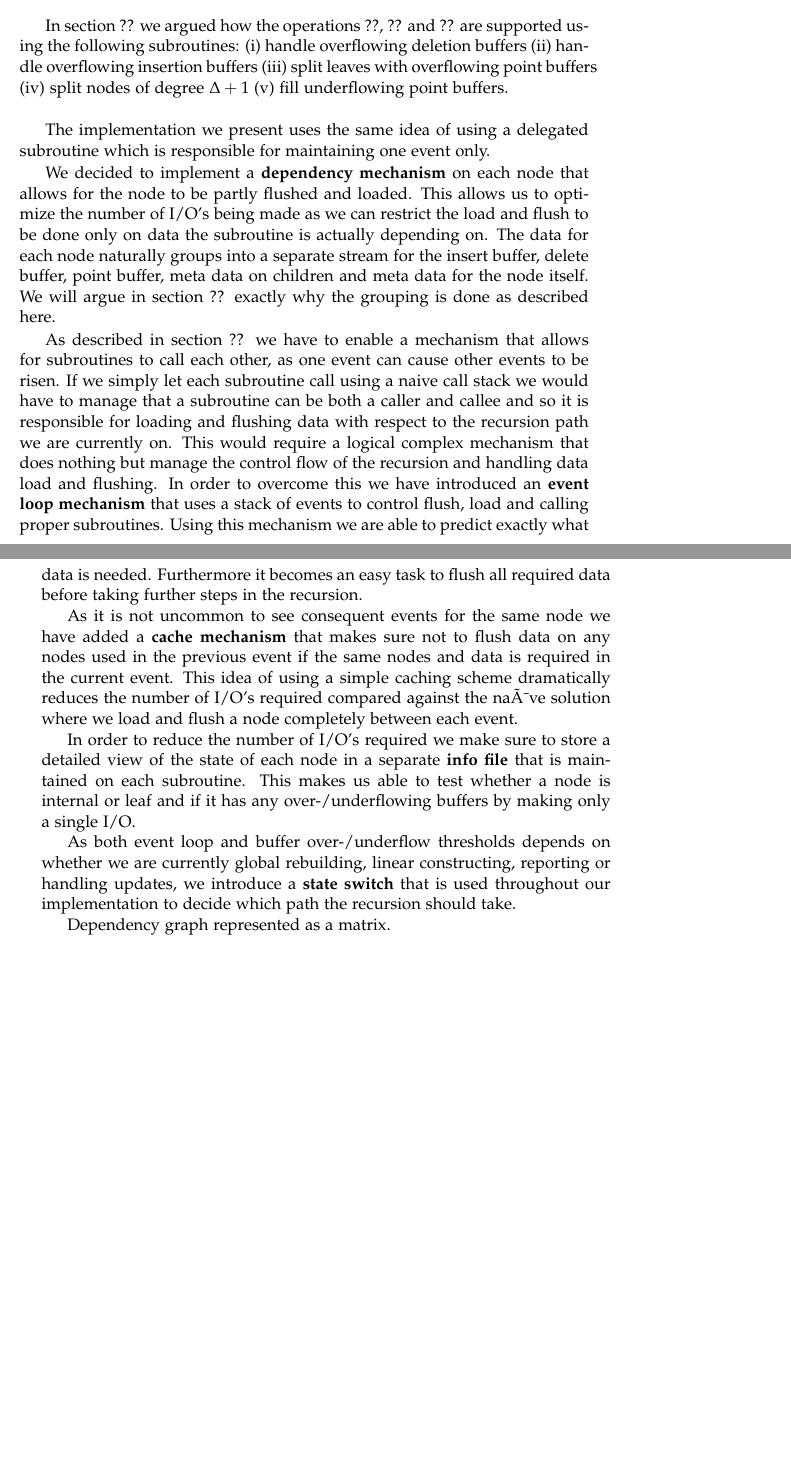
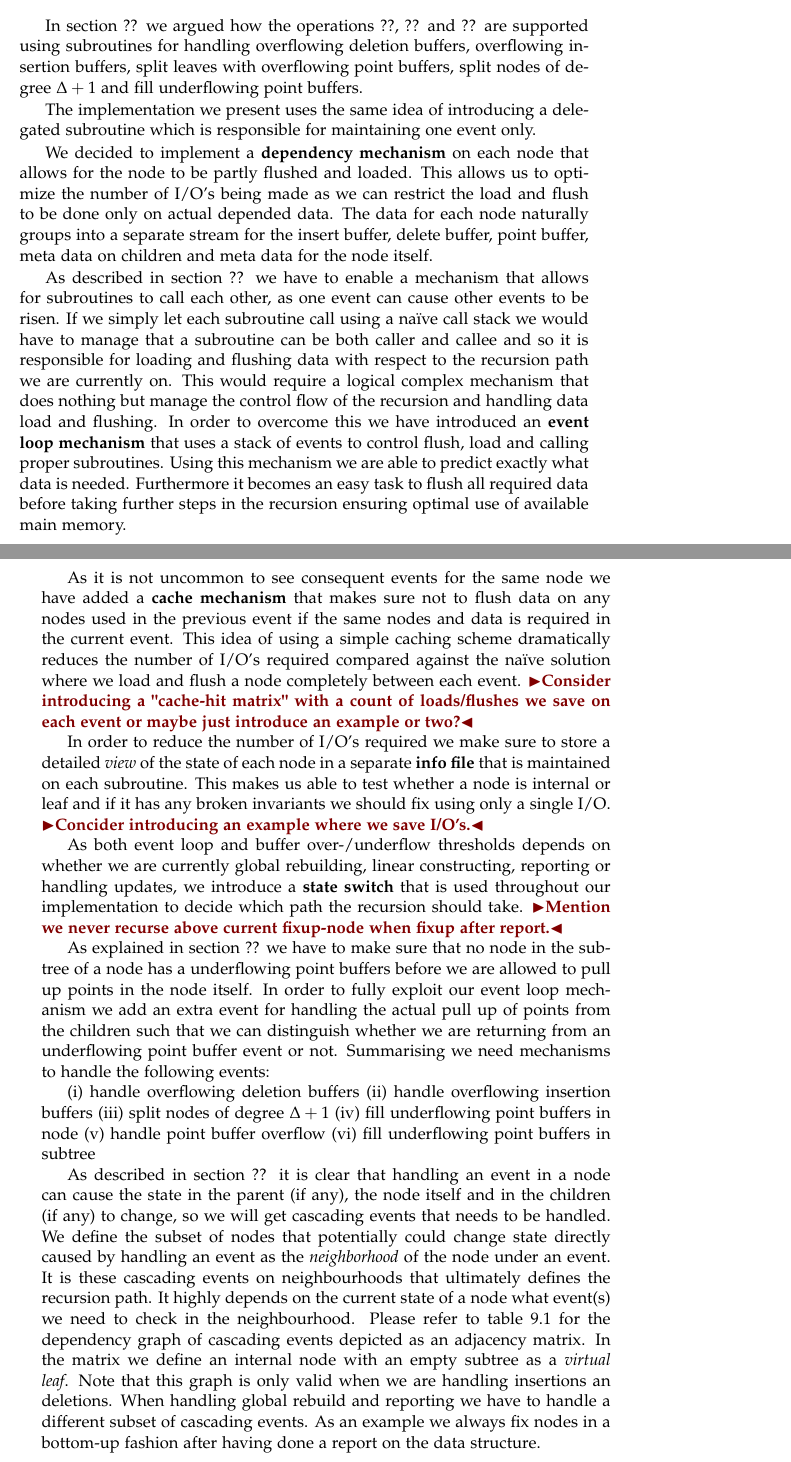
Before and after one commit to gabet1337/speciale, a LaTeX thesis (report/thesis.tex): two parts of pages 38 and 39 of 40 before the commit and two parts of pages 38 and 39 of 42 after it, joined at a grey line, cut so that both start at the same text, the shorter picture padded with empty space. Compiled offline with pdfLaTeX.

Commit message:
Work on implementation conciderations

```diff
--- a/report/thesis.tex
+++ b/report/thesis.tex
@@ -496,31 +496,36 @@ We charge $\mathcal{O}(1)$ I/O's for accessing the \texttt{catalog structure} an
 \section{Main data structure}
 This section will present the implementation specific design choices for the main data structure presented in section~\ref{sec:main_data_structure}. \\
 
-In section ?? we argued how the operations ??, ?? and ?? are supported using the following subroutines:
+In section ?? we argued how the operations ??, ?? and ?? are supported using subroutines for handling overflowing deletion buffers, overflowing insertion buffers, split leaves with overflowing point buffers, split nodes of degree $\Delta+1$ and fill underflowing point buffers.
+
+The implementation we present uses the same idea of introducing a delegated subroutine which is responsible for maintaining one event only.
+
+% introduce dependency mechanism (partly load/flush node).
+We decided to implement a \textbf{dependency mechanism} on each node that allows for the node to be partly flushed and loaded. This allows us to optimize the number of I/O's being made as we can restrict the load and flush to be done only on actual depended data. The data for each node naturally groups into a separate stream for the insert buffer, delete buffer, point buffer, meta data on children and meta data for the node itself. %TODO We will argue in section ?? exactly why the grouping is done as described here.
+
+% introduce event loop
+As described in section ?? we have to enable a mechanism that allows for subroutines to call each other, as one event can cause other events to be risen. If we simply let each subroutine call using a na\"{\i}ve call stack we would have to manage that a subroutine can be both caller and callee and so it is responsible for loading and flushing data with respect to the recursion path we are currently on. This would require a logical complex mechanism that does nothing but manage the control flow of the recursion and handling data load and flushing. In order to overcome this we have introduced an \textbf{event loop mechanism} that uses a stack of events to control flush, load and calling  proper subroutines. Using this mechanism we are able to predict exactly what data is needed. Furthermore it becomes an easy task to flush all required data before taking further steps in the recursion ensuring optimal use of available main memory.
+
+% cache abstraction
+As it is not uncommon to see consequent events for the same node we have added a \textbf{cache mechanism} that makes sure not to flush data on any nodes used in the previous event if the same nodes and data is required in the current event. This idea of using a simple caching scheme dramatically reduces the number of I/O's required compared against the na\"{\i}ve solution where we load and flush a node completely between each event. \todo{Consider introducing a "cache-hit matrix" with a count of loads/flushes we save on each event or maybe just introduce an example or two?}
+
+% introduce meta info_file
+In order to reduce the number of I/O's required we make sure to store a detailed \textit{view} of the state of each node in a separate \textbf{info file} that is maintained on each subroutine. This makes us able to test whether a node is internal or leaf and if it has any broken invariants we should fix using only a single I/O. \todo{Concider introducing an example where we save I/O's.}
+
+% introduce states
+As both event loop and buffer over-/underflow thresholds depends on whether we are currently global rebuilding, linear constructing, reporting or handling updates, we introduce a \textbf{state switch} that is used throughout our implementation to decide which path the recursion should take. \todo{Mention we never recurse above current fixup-node when fixup after report.}
+
+% introduce all events and cascading matrix
+As explained in section ?? we have to make sure that no node in the subtree of a node has a underflowing point buffers before we are allowed to pull up points in the node itself. In order to fully exploit our event loop mechanism we add an extra event for handling the actual pull up of points from the children such that we can distinguish whether we are returning from an underflowing point buffer event or not. Summarising we need mechanisms to handle the following events:
+
 \begin{inlinelist}
 	\item handle overflowing deletion buffers
 	\item handle overflowing insertion buffers
-	\item split leaves with overflowing point buffers
 	\item split nodes of degree $\Delta+1$
-	\item fill underflowing point buffers.
-\end{inlinelist} \\
+	\item fill underflowing point buffers in node
+	\item handle point buffer overflow
+	\item fill underflowing point buffers in subtree
+\end{inlinelist}
 
-The implementation we present uses the same idea of using a delegated subroutine which is responsible for maintaining one event only.
+As described in section ?? it is clear that handling an event in a node can cause the state in the parent (if any), the node itself and in the children (if any) to change, so we will get cascading events that needs to be handled. We define the subset of nodes that potentially could change state directly caused by handling an event as the \textit{neighborhood} of the node under an event. It is these cascading events on neighbourhoods that ultimately defines the recursion path. It highly depends on the current state of a node what event(s) we need to check in the neighbourhood. Please refer to table~\ref{table:dependency_matrix} for the dependency graph of cascading events depicted as an adjacency matrix. In the matrix we define an internal node with an empty subtree as a \textit{virtual leaf}. Note that this graph is only valid when we are handling insertions an deletions. When handling global rebuild and reporting we have to handle a different subset of cascading events. As an example we always fix nodes in a bottom-up fashion after having done a report on the data structure.
 
-% introduce dependency mechanism (partly load/flush node).
-We decided to implement a \textbf{dependency mechanism} on each node that allows for the node to be partly flushed and loaded. This allows us to optimize the number of I/O's being made as we can restrict the load and flush to be done only on data the subroutine is actually depending on. The data for each node naturally groups into a separate stream for the insert buffer, delete buffer, point buffer, meta data on children and meta data for the node itself. We will argue in section ?? exactly why the grouping is done as described here.
-
-% introduce event loop
-As described in section ?? we have to enable a mechanism that allows for subroutines to call each other, as one event can cause other events to be risen. If we simply let each subroutine call using a naive call stack we would have to manage that a subroutine can be both a caller and callee and so it is responsible for loading and flushing data with respect to the recursion path we are currently on. This would require a logical complex mechanism that does nothing but manage the control flow of the recursion and handling data load and flushing. In order to overcome this we have introduced an \textbf{event loop mechanism} that uses a stack of events to control flush, load and calling  proper subroutines. Using this mechanism we are able to predict exactly what data is needed. Furthermore it becomes an easy task to flush all required data before taking further steps in the recursion.
-
-% cache abstraction
-As it is not uncommon to see consequent events for the same node we have added a \textbf{cache mechanism} that makes sure not to flush data on any nodes used in the previous event if the same nodes and data is required in the current event. This idea of using a simple caching scheme dramatically reduces the number of I/O's required compared against the naïve solution where we load and flush a node completely between each event. %TODO Consider introducing a "cache-hit matrix" with a count of loads/flushes we save on each event or maybe just introduce an example or two?
-
-% introduce meta info_file
-In order to reduce the number of I/O's required we make sure to store a detailed view of the state of each node in a separate \textbf{info file} that is maintained on each subroutine. This makes us able to test whether a node is internal or leaf and if it has any over-/underflowing buffers by making only a single I/O. %TODO Concider introducing an example where we save I/O's.
-
-% introduce states
-As both event loop and buffer over-/underflow thresholds depends on whether we are currently global rebuilding, linear constructing, reporting or handling updates, we introduce a \textbf{state switch} that is used throughout our implementation to decide which path the recursion should take.
-
-% introduce event cascading matrix
-Dependency graph represented as a matrix.
```
Also changed, not shown: report/thesis.tex (27 more changed lines).
